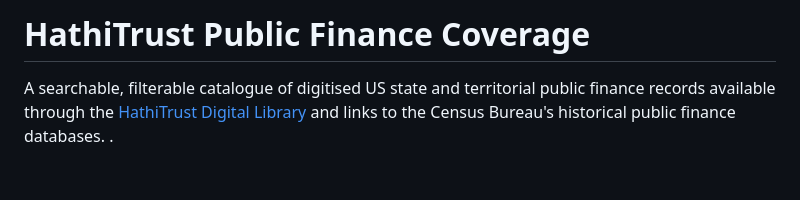
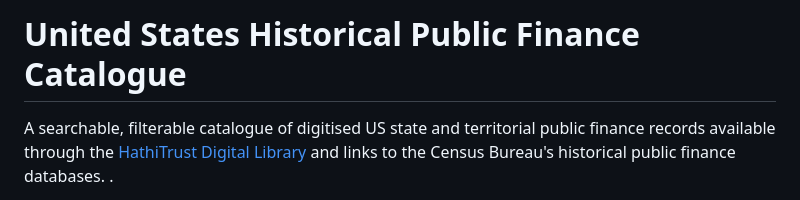
Before and after one commit to sachadray/hathitrust-catalogue-us-property, a Markdown page: README.md, the part around the change. GitHub-like rendering; blank space fills up the shorter version.

```diff
--- a/README.md
+++ b/README.md
@@ -1,4 +1,4 @@
-# HathiTrust Public Finance Coverage
+# United States Historical Public Finance Catalogue
 
 A searchable, filterable catalogue of digitised US state and territorial public finance records available through the [HathiTrust Digital Library](https://www.hathitrust.org) and links to the Census Bureau's historical public finance databases.
  .
```
